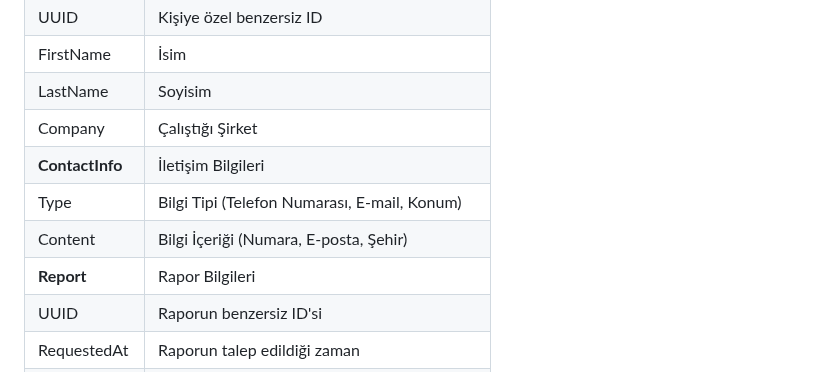
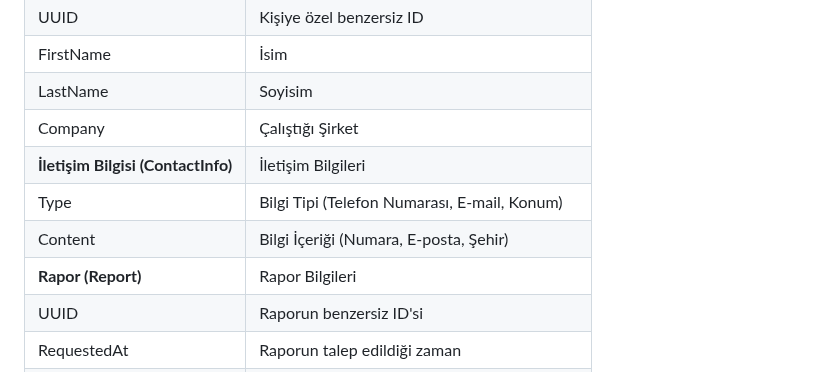
Before and after one commit to erenmulkoglu96/assessment-backend-net, a Markdown page: readme.md, the part around the change. Rendered like a GitHub page.

```diff
--- a/readme.md
+++ b/readme.md
@@ -36,10 +36,10 @@ Bu proje, bir telefon rehberi sistemini mikroservisler mimarisi ile geliştirmek
 | FirstName     | İsim                                        |
 | LastName      | Soyisim                                     |
 | Company       | Çalıştığı Şirket                            |
-| **ContactInfo** | İletişim Bilgileri                        |
+| **İletişim Bilgisi (ContactInfo)** | İletişim Bilgileri                        |
 | Type          | Bilgi Tipi (Telefon Numarası, E-mail, Konum) |
 | Content       | Bilgi İçeriği (Numara, E-posta, Şehir)       |
-| **Report**    | Rapor Bilgileri                             |
+| **Rapor (Report)**    | Rapor Bilgileri                             |
 | UUID          | Raporun benzersiz ID'si                     |
 | RequestedAt   | Raporun talep edildiği zaman                |
 | Status        | Raporun Durumu (Preparing veya Completed)   |
```
